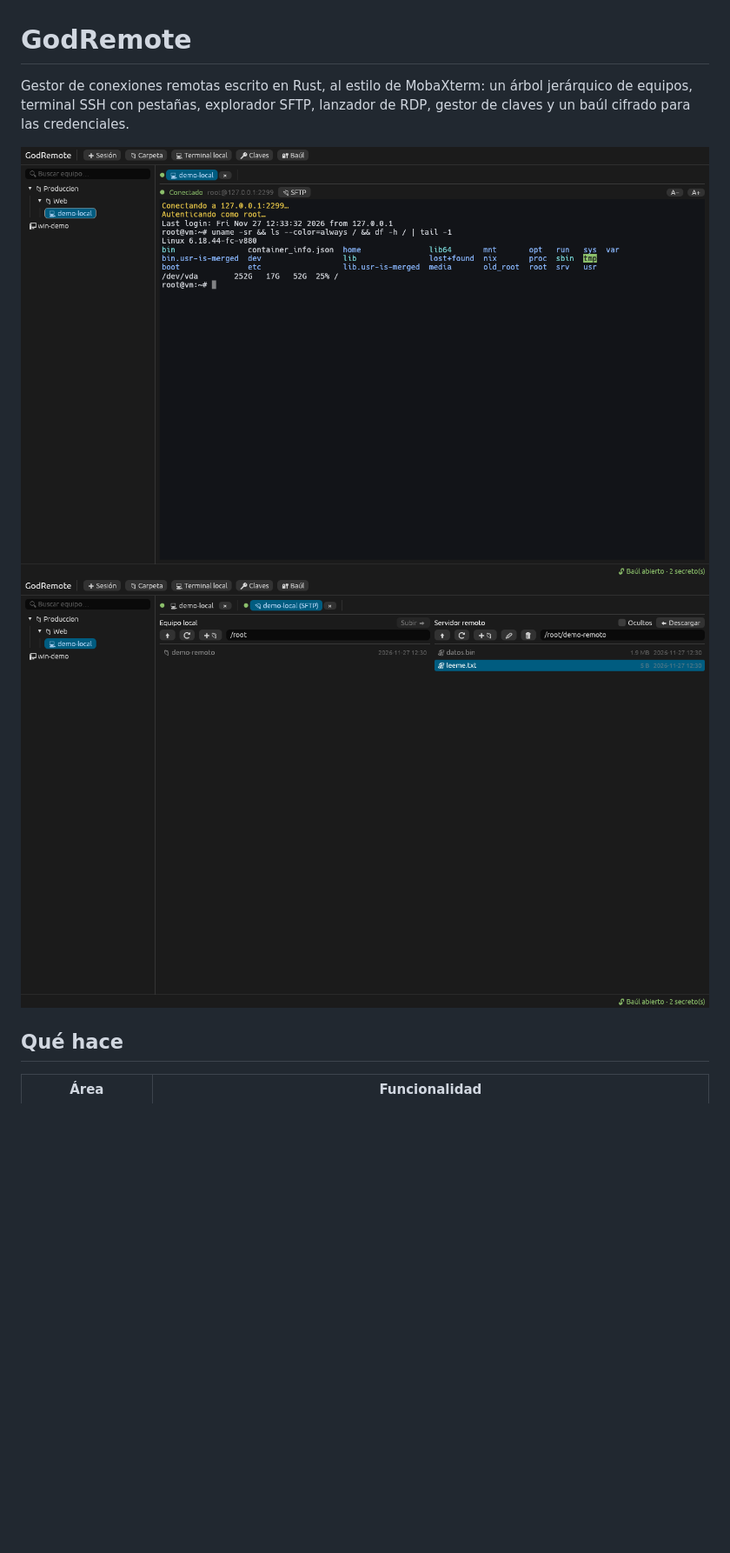
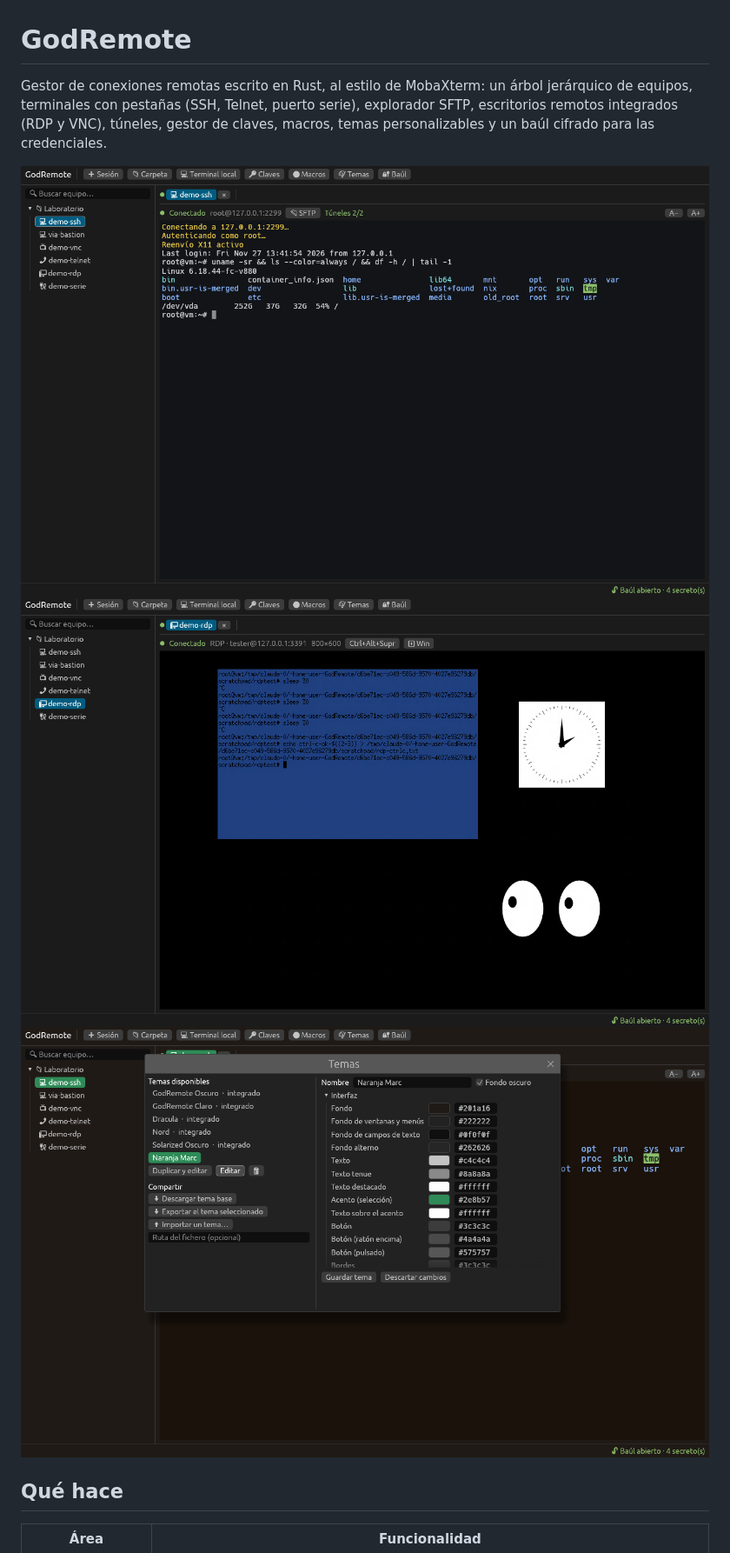
Before and after one commit to marc-mora/GodRemote, a Markdown page: README.md, the part around one of its changes. Shown at 87% size. Drawn GitHub-style; pictures changed too: docs/escritorio.png (added), docs/sftp.png (deleted), docs/temas.png (added); blank space fills up the shorter version.

```diff
--- a/README.md
+++ b/README.md
@@ -1,11 +1,13 @@
 # GodRemote
 
 Gestor de conexiones remotas escrito en Rust, al estilo de MobaXterm: un árbol
-jerárquico de equipos, terminal SSH con pestañas, explorador SFTP, lanzador de
-RDP, gestor de claves y un baúl cifrado para las credenciales.
+jerárquico de equipos, terminales con pestañas (SSH, Telnet, puerto serie),
+explorador SFTP, escritorios remotos integrados (RDP y VNC), túneles, gestor de
+claves, macros, temas personalizables y un baúl cifrado para las credenciales.
 
 ![Terminal SSH](docs/terminal.png)
-![Explorador SFTP](docs/sftp.png)
+![Escritorio remoto integrado](docs/escritorio.png)
+![Temas](docs/temas.png)
 
 ## Qué hace
 
```
Also changed, not shown: other parts of README.md (+146 -32 lines), 13 other files.
